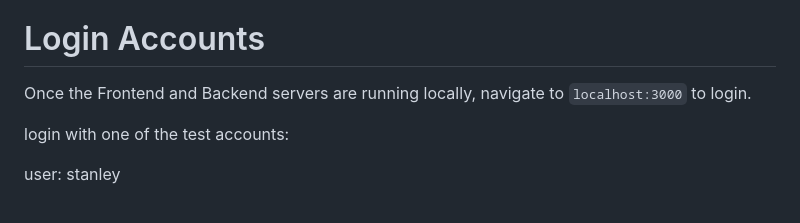
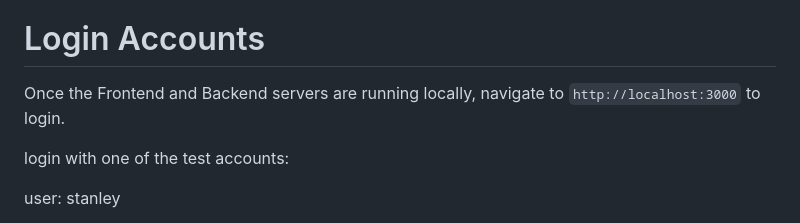
Before and after one commit to sjchow97/Newsfeed, a Markdown page: README.md, the part around the change. Drawn GitHub-style.

Commit message:
more minor readme changes

```diff
--- a/README.md
+++ b/README.md
@@ -14,7 +14,7 @@ Web Application:
 
 # Login Accounts
 
-Once the Frontend and Backend servers are running locally, navigate to `localhost:3000` to login.
+Once the Frontend and Backend servers are running locally, navigate to `http://localhost:3000` to login.
 
 login with one of the test accounts:
 
```
